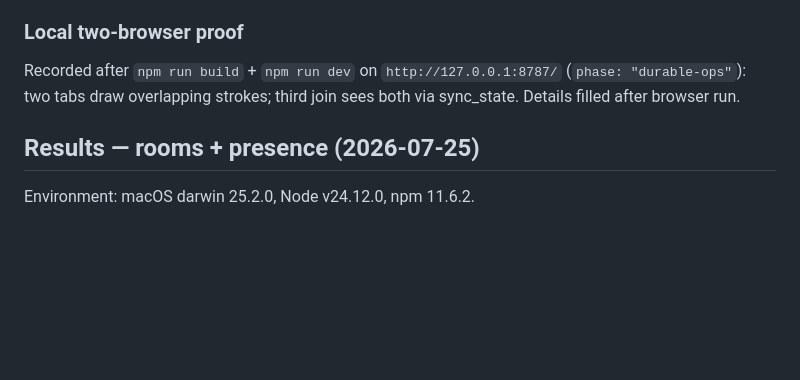
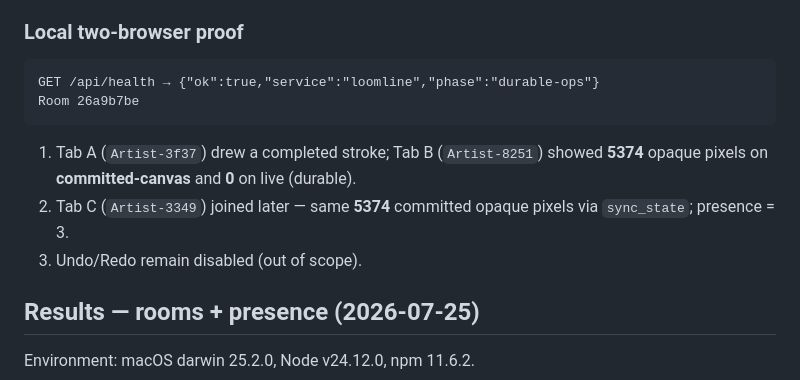
Before and after one commit to Venkat-Kolasani/Loomline, a Markdown page: TESTING.md, the part around the change. Rendered like a GitHub page; blank space fills up the shorter version.

Commit message:
docs(history): record durable-ops two-browser proof
Room 26a9b7be: peer committed-canvas matched after stroke:end; joining third
client restored the same opaque committed ink via sync_state.

````diff
--- a/TESTING.md
+++ b/TESTING.md
@@ -139,9 +139,16 @@ Adversarial coverage in the same suite / prior transport tests:
 
 ### Local two-browser proof
 
-Recorded after `npm run build` + `npm run dev` on
-`http://127.0.0.1:8787/` (`phase: "durable-ops"`): two tabs draw overlapping
-strokes; third join sees both via sync_state. Details filled after browser run.
+```text
+GET /api/health → {"ok":true,"service":"loomline","phase":"durable-ops"}
+Room 26a9b7be
+```
+
+1. Tab A (`Artist-3f37`) drew a completed stroke; Tab B (`Artist-8251`) showed
+   **5374** opaque pixels on **committed-canvas** and **0** on live (durable).
+2. Tab C (`Artist-3349`) joined later — same **5374** committed opaque pixels
+   via `sync_state`; presence = 3.
+3. Undo/Redo remain disabled (out of scope).
 
 ## Results — rooms + presence (2026-07-25)
 
````
